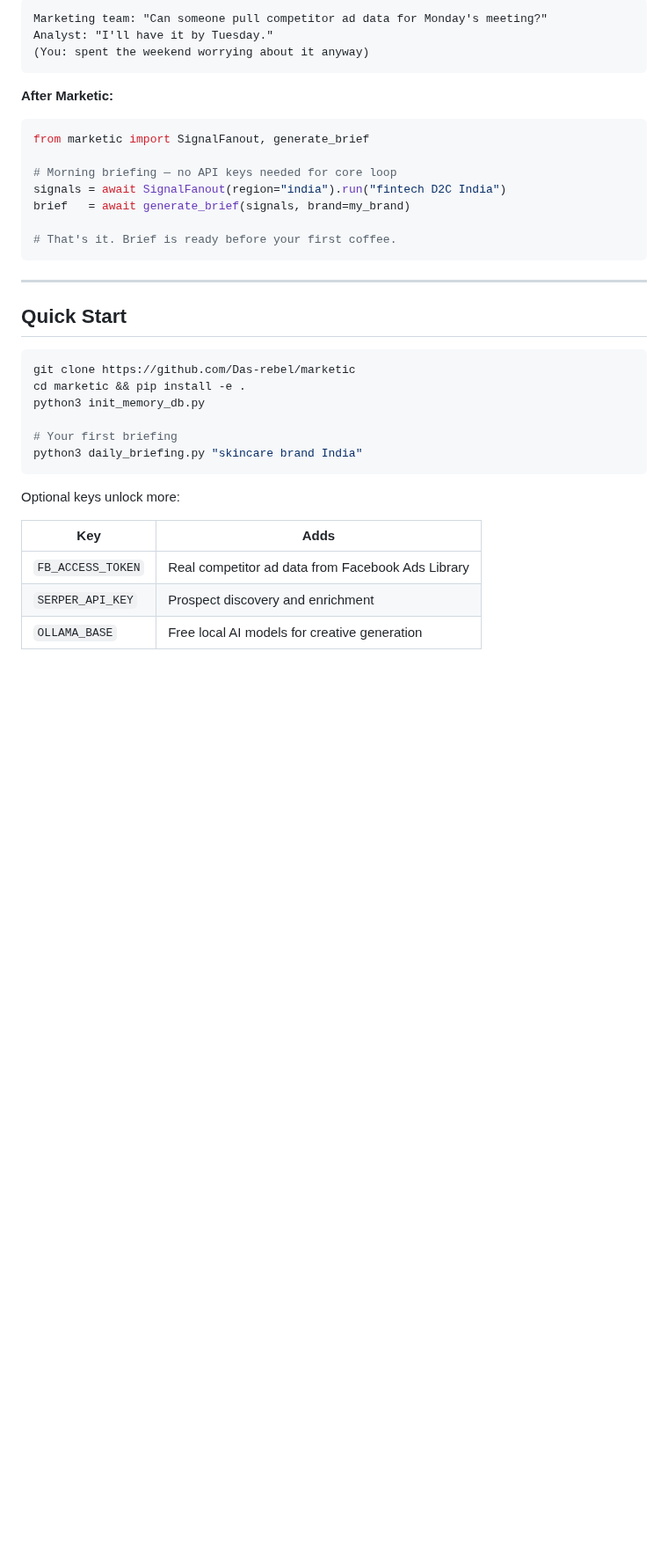
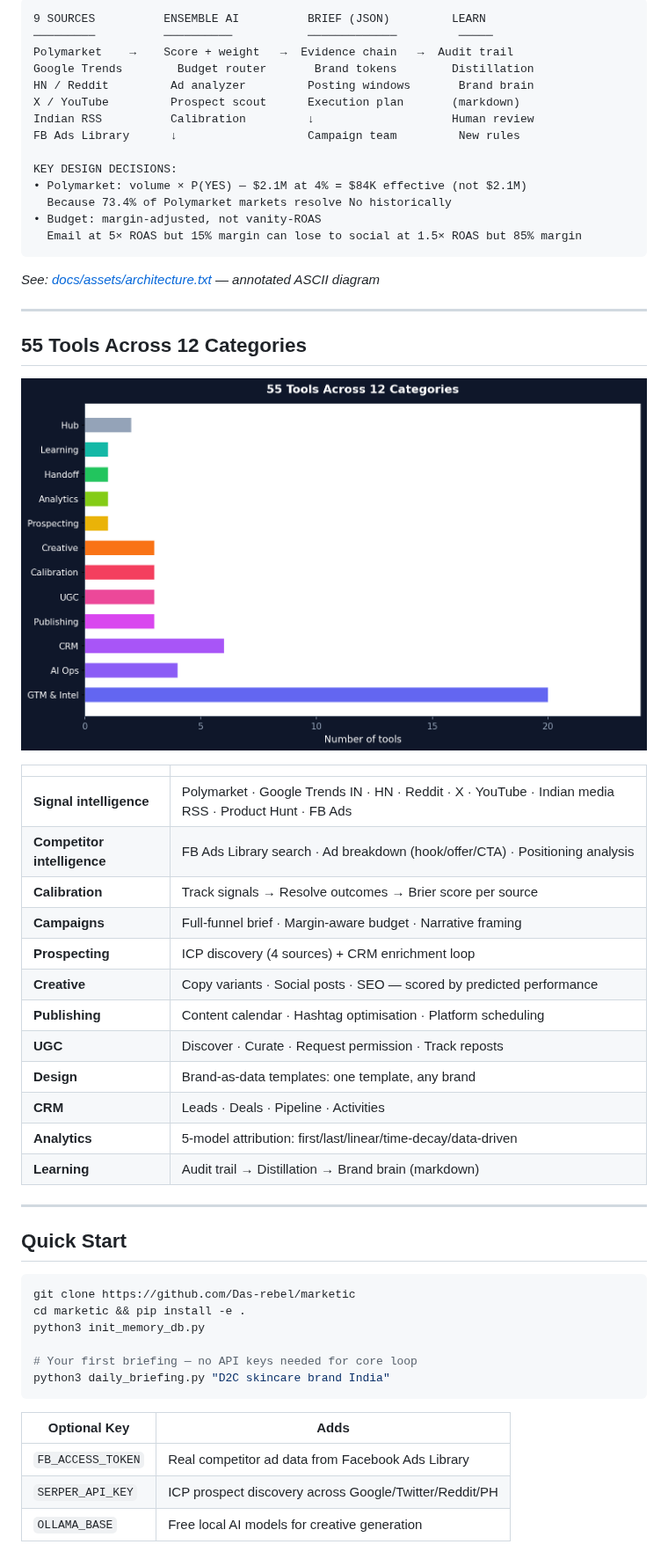
Before and after one commit to Das-rebel/marketic, a Markdown page: README.md, the part around one of its changes. Shown at 88% size. Drawn GitHub-style; pictures changed too: docs/assets/tool_coverage.png (added); blank space fills up the shorter version.

````diff
--- a/README.md
+++ b/README.md
@@ -108,21 +134,43 @@ The calibration claim is measured, not marketing.
 
 ```
-Marketing team: "Can someone pull competitor ad data for Monday's meeting?"
-Analyst: "I'll have it by Tuesday."
-(You: spent the weekend worrying about it anyway)
+9 SOURCES          ENSEMBLE AI          BRIEF (JSON)         LEARN
+─────────          ──────────           ─────────────         ─────
+Polymarket    →    Score + weight   →  Evidence chain   →  Audit trail
+Google Trends        Budget router       Brand tokens        Distillation
+HN / Reddit         Ad analyzer         Posting windows       Brand brain
+X / YouTube         Prospect scout      Execution plan       (markdown)
+Indian RSS          Calibration         ↓                    Human review
+FB Ads Library      ↓                   Campaign team         New rules
+
+KEY DESIGN DECISIONS:
+• Polymarket: volume × P(YES) — $2.1M at 4% = $84K effective (not $2.1M)
+  Because 73.4% of Polymarket markets resolve No historically
+• Budget: margin-adjusted, not vanity-ROAS
+  Email at 5× ROAS but 15% margin can lose to social at 1.5× ROAS but 85% margin
 ```
 
-**After Marketic:**
+*See: [docs/assets/architecture.txt](docs/assets/architecture.txt) — annotated ASCII diagram*
 
-```python
-from marketic import SignalFanout, generate_brief
+---
 
-# Morning briefing — no API keys needed for core loop
-signals = await SignalFanout(region="india").run("fintech D2C India")
-brief   = await generate_brief(signals, brand=my_brand)
+## 55 Tools Across 12 Categories
 
-# That's it. Brief is ready before your first coffee.
-```
+![Tool coverage: 55 tools across 12 categories](docs/assets/tool_coverage.png)
+
+| | |
+|---|---|
+| **Signal intelligence** | Polymarket · Google Trends IN · HN · Reddit · X · YouTube · Indian media RSS · Product Hunt · FB Ads |
+| **Competitor intelligence** | FB Ads Library search · Ad breakdown (hook/offer/CTA) · Positioning analysis |
+| **Calibration** | Track signals → Resolve outcomes → Brier score per source |
+| **Campaigns** | Full-funnel brief · Margin-aware budget · Narrative framing |
+| **Prospecting** | ICP discovery (4 sources) + CRM enrichment loop |
+| **Creative** | Copy variants · Social posts · SEO — scored by predicted performance |
+| **Publishing** | Content calendar · Hashtag optimisation · Platform scheduling |
+| **UGC** | Discover · Curate · Request permission · Track reposts |
+| **Design** | Brand-as-data templates: one template, any brand |
+| **CRM** | Leads · Deals · Pipeline · Activities |
+| **Analytics** | 5-model attribution: first/last/linear/time-decay/data-driven |
+| **Learning** | Audit trail → Distillation → Brand brain (markdown) |
 
 ---
 
@@ -133,14 +181,12 @@ git clone https://github.com/Das-rebel/marketic
 cd marketic && pip install -e .
 python3 init_memory_db.py
 
-# Your first briefing
-python3 daily_briefing.py "skincare brand India"
+# Your first briefing — no API keys needed for core loop
+python3 daily_briefing.py "D2C skincare brand India"
 ```
 
-Optional keys unlock more:
-
-| Key | Adds |
+| Optional Key | Adds |
 |---|---|
 | `FB_ACCESS_TOKEN` | Real competitor ad data from Facebook Ads Library |
-| `SERPER_API_KEY` | Prospect discovery and enrichment |
+| `SERPER_API_KEY` | ICP prospect discovery across Google/Twitter/Reddit/PH |
 | `OLLAMA_BASE` | Free local AI models for creative generation |
````
Also changed, not shown: other parts of README.md (+94 -111 lines), docs/assets/calibration_proof.png (added), docs/assets/impact_before_after.png (added), docs/assets/three_numbers.png (added), 4 other files.
